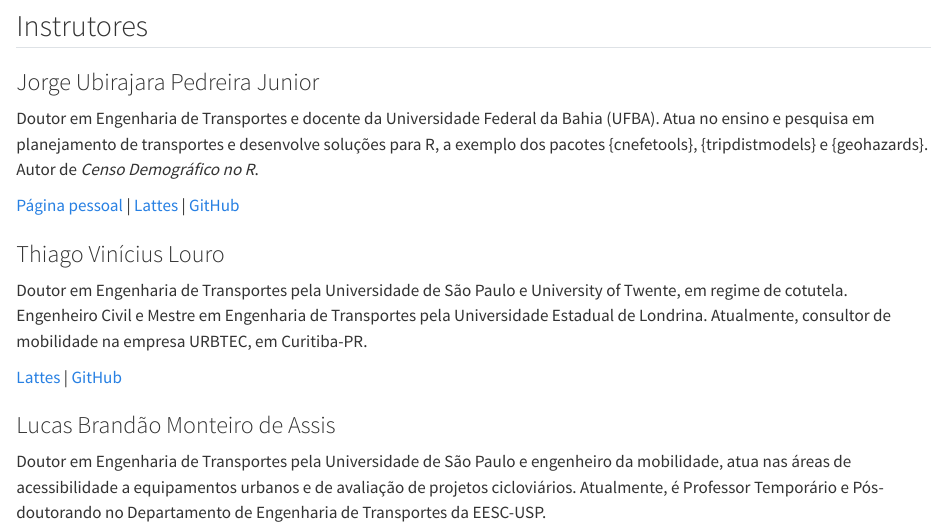
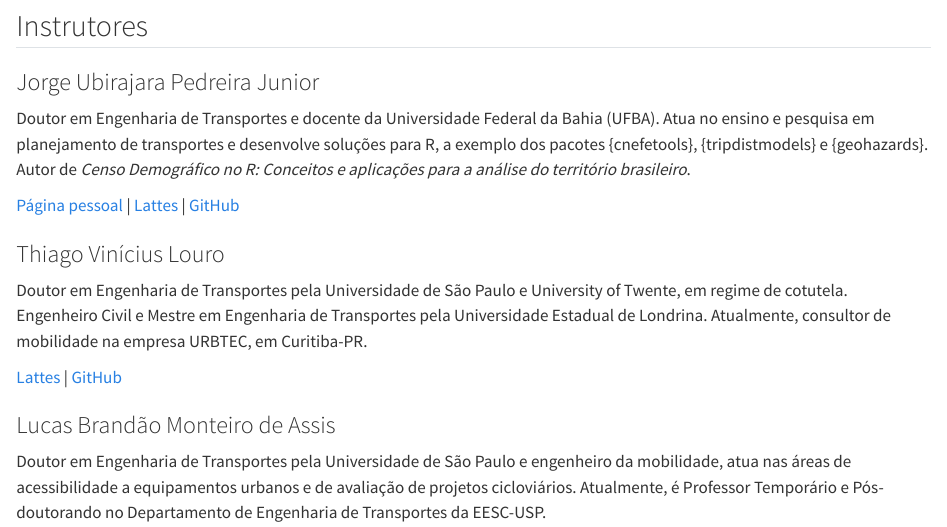
Before and after one commit to pedreirajr/workshop_censo_acc_smu2026, a Quarto document (index.qmd): the page in a window 1100 px wide, from 1990 px down. Rendered offline with R 4.5, knitr and Pandoc in place of Quarto, with nearby package versions.

Commit message:
ajuste bio

```diff
--- a/index.qmd
+++ b/index.qmd
@@ -60,7 +60,7 @@ Parte dos dados é obtida em tempo real pelos pacotes `censobr` e `geobr`, sem n
 ::: {.instrutor}
 ### Jorge Ubirajara Pedreira Junior {.unnumbered}
 
-Doutor em Engenharia de Transportes e docente da Universidade Federal da Bahia (UFBA). Atua no ensino e pesquisa em planejamento de transportes e desenvolve soluções para R, a exemplo dos pacotes {cnefetools}, {tripdistmodels} e {geohazards}. Autor de *Censo Demográfico no R*.
+Doutor em Engenharia de Transportes e docente da Universidade Federal da Bahia (UFBA). Atua no ensino e pesquisa em planejamento de transportes e desenvolve soluções para R, a exemplo dos pacotes {cnefetools}, {tripdistmodels} e {geohazards}. Autor de *Censo Demográfico no R: Conceitos e aplicações para a análise do território brasileiro*.
 
 [Página pessoal](https://pedreirajr.github.io/website/) | [Lattes](http://lattes.cnpq.br/7602862678306492) |
 [GitHub](https://github.com/pedreirajr)
```
